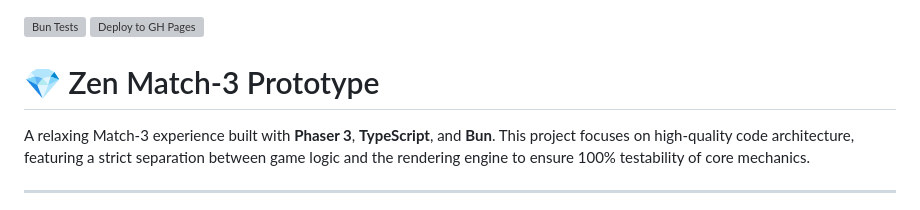
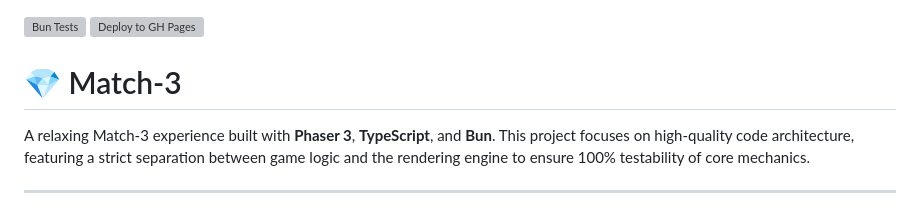
Before and after one commit to andreasschrottenbaum/match-three, a Markdown page: README.md, the part around the change. GitHub-like rendering; grey boxes are pictures that could not be loaded.

Commit message:
adjusted wording

```diff
--- a/README.md
+++ b/README.md
@@ -1,6 +1,6 @@
 [![Bun Tests](https://github.com/andreasschrottenbaum/match-three/actions/workflows/test.yml/badge.svg)](https://github.com/andreasschrottenbaum/match-three/actions/workflows/test.yml) [![Deploy to GH Pages](https://github.com/andreasschrottenbaum/match-three/actions/workflows/deploy.yml/badge.svg)](https://github.com/andreasschrottenbaum/match-three/actions/workflows/deploy.yml)
 
-# 💎 Zen Match-3 Prototype
+# 💎 Match-3
 
 A relaxing Match-3 experience built with **Phaser 3**, **TypeScript**, and **Bun**. This project focuses on high-quality code architecture, featuring a strict separation between game logic and the rendering engine to ensure 100% testability of core mechanics.
 
```
